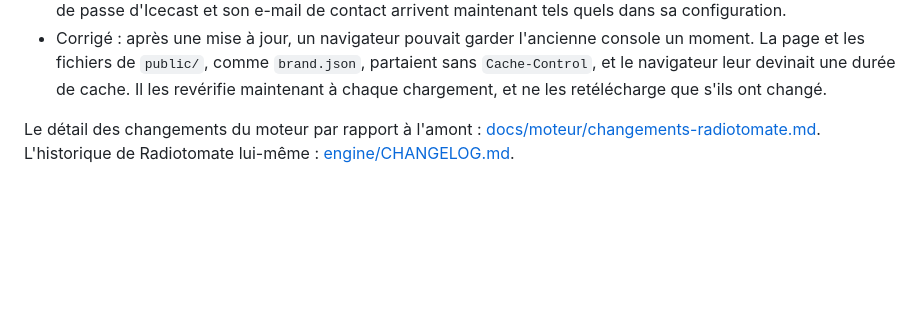
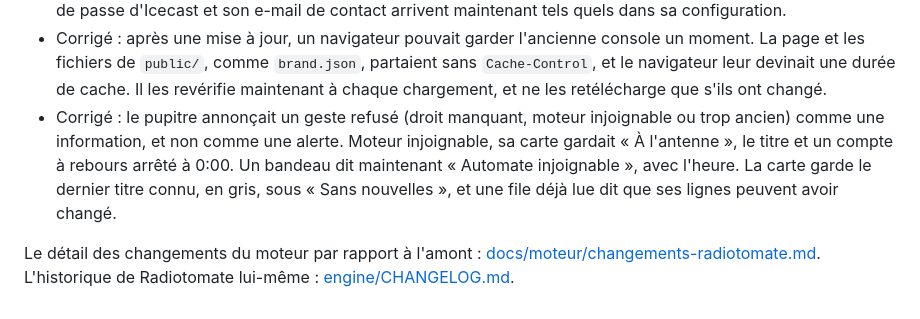
Before and after one commit to lazbutton/button, a Markdown page: CHANGELOG.md, the part around the change. Rendered like a GitHub page; blank space fills up the shorter version.

Commit message:
Docs : le CHANGELOG dit les deux défauts corrigés du pupitre
Une ligne pour les deux corrections : les gestes refusés annoncés en
alerte, et le pupitre qui dit que ses données ont vieilli quand le
moteur ne répond plus.

Co-Authored-By: Claude Opus 5.5 <noreply@anthropic.com>

```diff
--- a/CHANGELOG.md
+++ b/CHANGELOG.md
@@ -31,5 +31,6 @@ Première version publique en préparation.
 - Corrigé : cinq défauts de la console, trouvés par ces parcours. Le casque ne disait rien d'un flux qui ne répondait pas. Pupitre ouvert, la barre gardait « En onde » et « tout va bien » devant un moteur injoignable. Une file que le moteur ne donnait pas se disait vide. Un geste sur une route qu'un moteur plus ancien ne connaît pas affichait le message anglais de Quart : la console dit maintenant de mettre à jour le moteur. Sur téléphone, la poignée de la file était trop petite pour un doigt.
 - Corrigé : Icecast recopiait mal un mot de passe qui contenait `&` ou `\`, et un `<` l'empêchait de démarrer. Le playout envoie le mot de passe tel quel : Icecast refusait la source, et l'antenne restait coupée. Les deux mots de passe d'Icecast et son e-mail de contact arrivent maintenant tels quels dans sa configuration.
 - Corrigé : après une mise à jour, un navigateur pouvait garder l'ancienne console un moment. La page et les fichiers de `public/`, comme `brand.json`, partaient sans `Cache-Control`, et le navigateur leur devinait une durée de cache. Il les revérifie maintenant à chaque chargement, et ne les retélécharge que s'ils ont changé.
+- Corrigé : le pupitre annonçait un geste refusé (droit manquant, moteur injoignable ou trop ancien) comme une information, et non comme une alerte. Moteur injoignable, sa carte gardait « À l'antenne », le titre et un compte à rebours arrêté à 0:00. Un bandeau dit maintenant « Automate injoignable », avec l'heure. La carte garde le dernier titre connu, en gris, sous « Sans nouvelles », et une file déjà lue dit que ses lignes peuvent avoir changé.
 
 Le détail des changements du moteur par rapport à l'amont : [docs/moteur/changements-radiotomate.md](docs/moteur/changements-radiotomate.md). L'historique de Radiotomate lui-même : [engine/CHANGELOG.md](engine/CHANGELOG.md).
```
